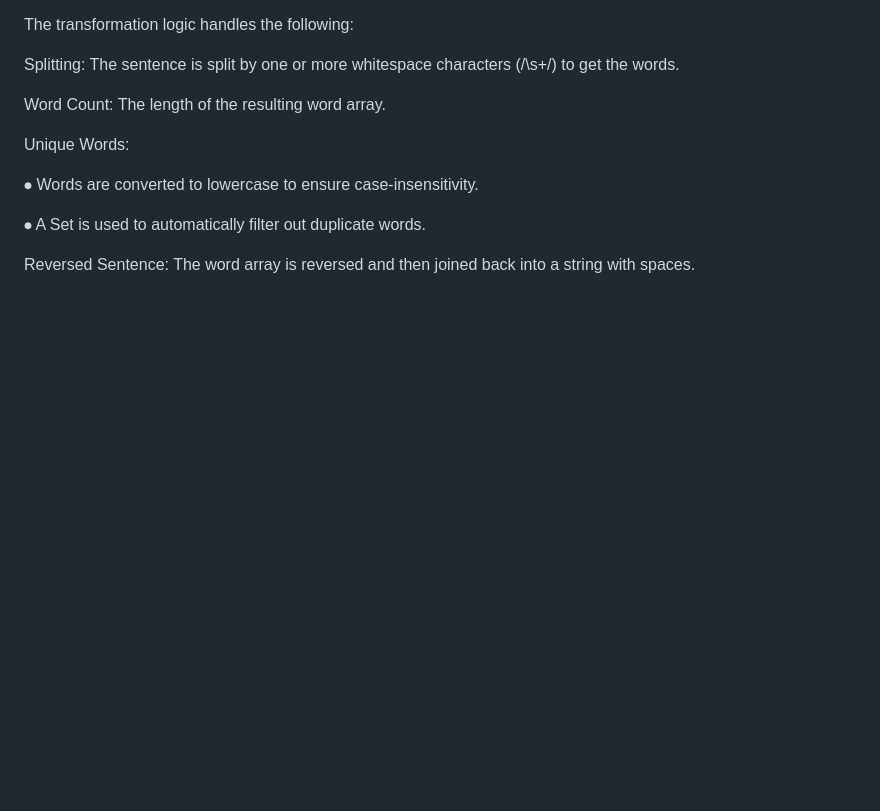
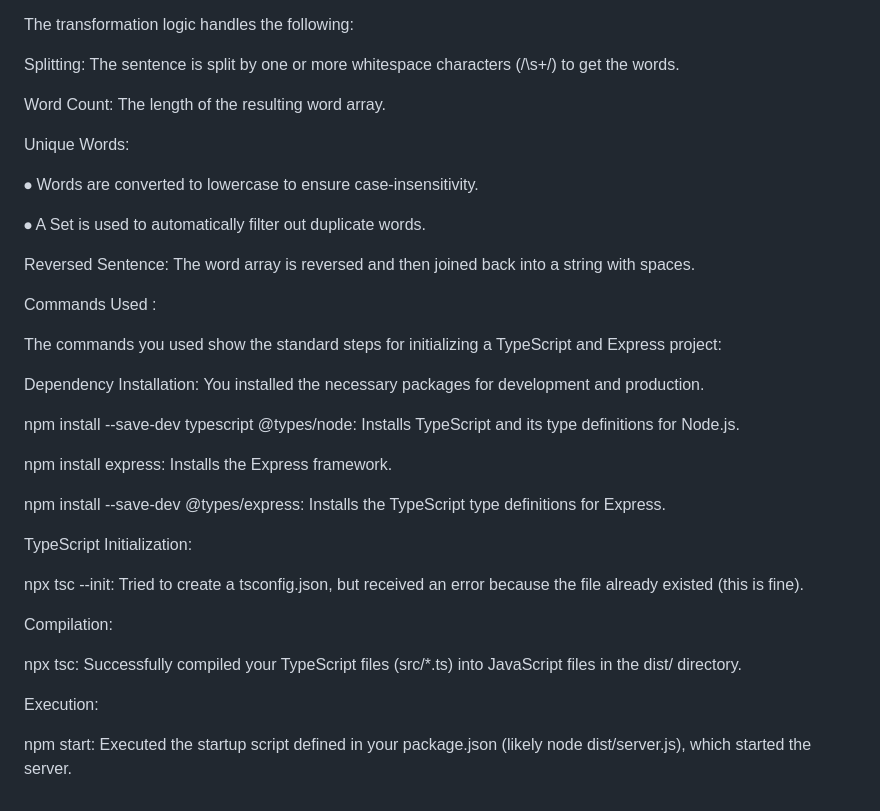
Before and after one commit to vaishnavithanneru/Echortech, a Markdown page: README.md, the part around the change. Rendered like a GitHub page; blank space fills up the shorter version.

```diff
--- a/README.md
+++ b/README.md
@@ -98,3 +98,27 @@ Unique Words:
 ⦁	A Set is used to automatically filter out duplicate words.
 
 Reversed Sentence: The word array is reversed and then joined back into a string with spaces.
+
+Commands Used :
+
+The commands you used show the standard steps for initializing a TypeScript and Express project:
+
+Dependency Installation: You installed the necessary packages for development and production.
+
+npm install --save-dev typescript @types/node: Installs TypeScript and its type definitions for Node.js.
+
+npm install express: Installs the Express framework.
+
+npm install --save-dev @types/express: Installs the TypeScript type definitions for Express.
+
+TypeScript Initialization:
+
+npx tsc --init: Tried to create a tsconfig.json, but received an error because the file already existed (this is fine).
+
+Compilation:
+
+npx tsc: Successfully compiled your TypeScript files (src/*.ts) into JavaScript files in the dist/ directory.
+
+Execution:
+
+npm start: Executed the startup script defined in your package.json (likely node dist/server.js), which started the server.
```
